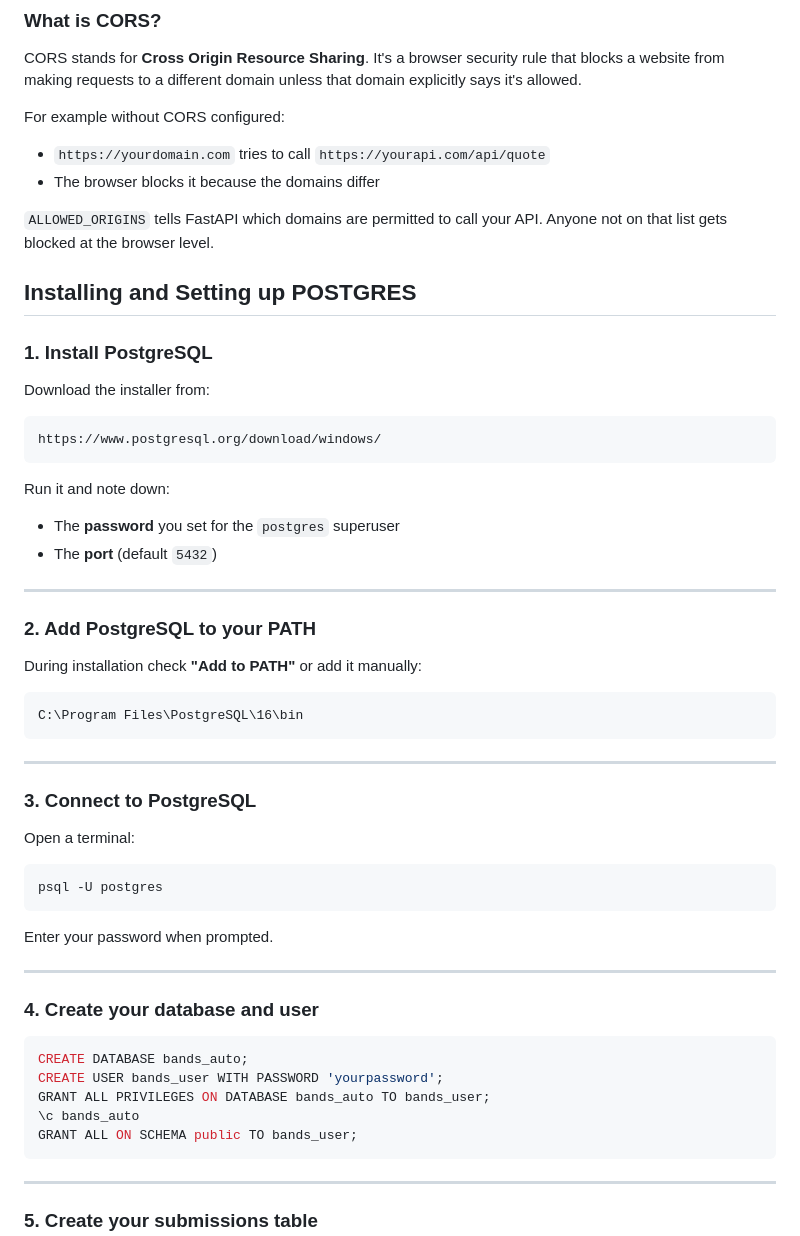
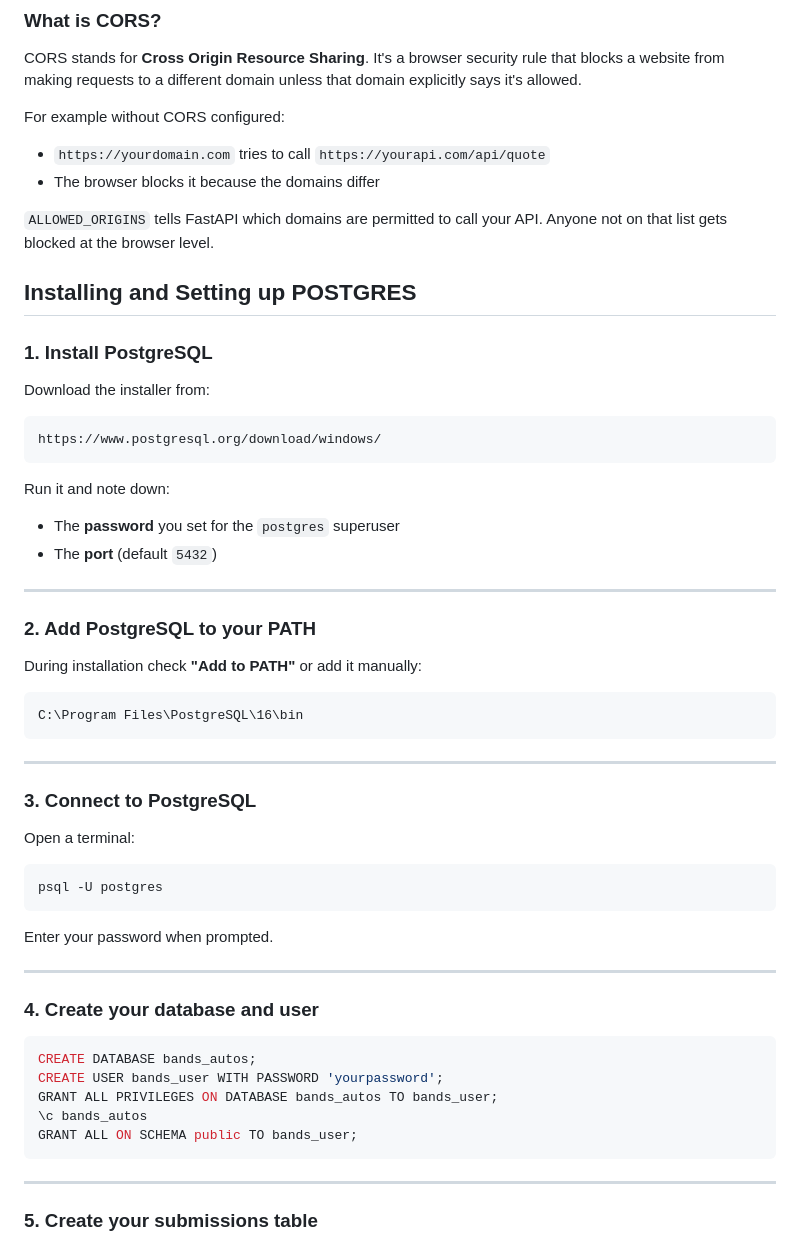
Before and after one commit to GarryJMcBride/bands_auto_site, a Markdown page: docs/development_journal.md, the part around one of its changes. Drawn GitHub-style.

````diff
--- a/docs/development_journal.md
+++ b/docs/development_journal.md
@@ -404,6 +427,7 @@ The domains allowed to talk to your API. Which brings us to —
 CORS stands for **Cross Origin Resource Sharing**. It's a browser security rule that blocks a website from making requests to a different domain unless that domain explicitly says it's allowed.
 
 For example without CORS configured:
+
 - `https://yourdomain.com` tries to call `https://yourapi.com/api/quote`
 - The browser blocks it because the domains differ
 
@@ -414,10 +438,13 @@ For example without CORS configured:
 ### 1. Install PostgreSQL
 
 Download the installer from:
+
 ```
 https://www.postgresql.org/download/windows/
 ```
+
 Run it and note down:
+
 - The **password** you set for the `postgres` superuser
 - The **port** (default `5432`)
 
@@ -426,6 +453,7 @@ Run it and note down:
 ### 2. Add PostgreSQL to your PATH
 
 During installation check **"Add to PATH"** or add it manually:
+
 ```
 C:\Program Files\PostgreSQL\16\bin
 ```
@@ -435,9 +463,11 @@ C:\Program Files\PostgreSQL\16\bin
 ### 3. Connect to PostgreSQL
 
 Open a terminal:
+
 ```bash
 psql -U postgres
 ```
+
 Enter your password when prompted.
 
 ---
@@ -445,10 +475,10 @@ Enter your password when prompted.
 ### 4. Create your database and user
 
 ```sql
-CREATE DATABASE bands_auto;
+CREATE DATABASE bands_autos;
 CREATE USER bands_user WITH PASSWORD 'yourpassword';
-GRANT ALL PRIVILEGES ON DATABASE bands_auto TO bands_user;
-\c bands_auto
+GRANT ALL PRIVILEGES ON DATABASE bands_autos TO bands_user;
+\c bands_autos
 GRANT ALL ON SCHEMA public TO bands_user;
 ```
 
````
Also changed, not shown: other parts of docs/development_journal.md (+123 -84 lines), README.md (+27 -1 lines).
